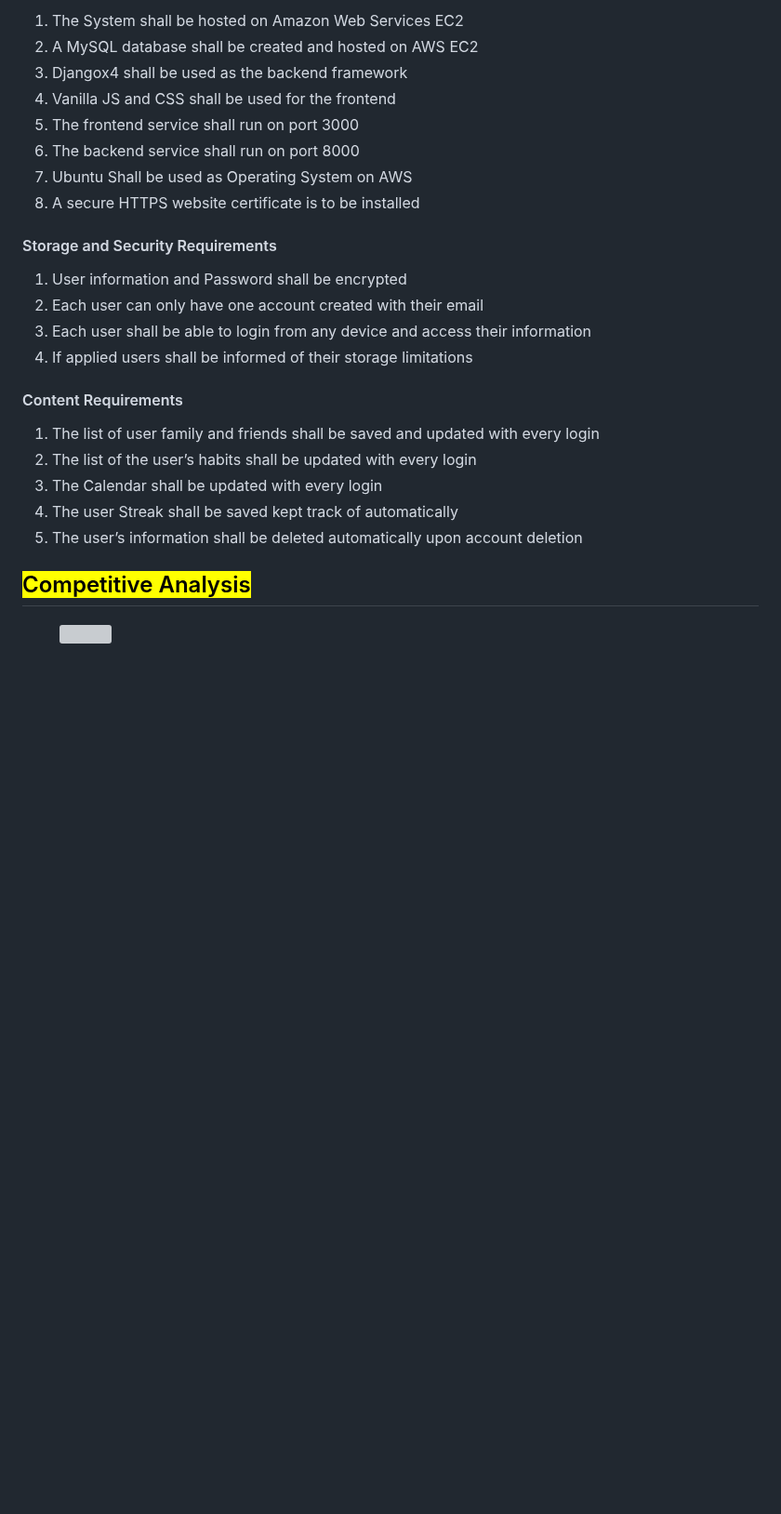
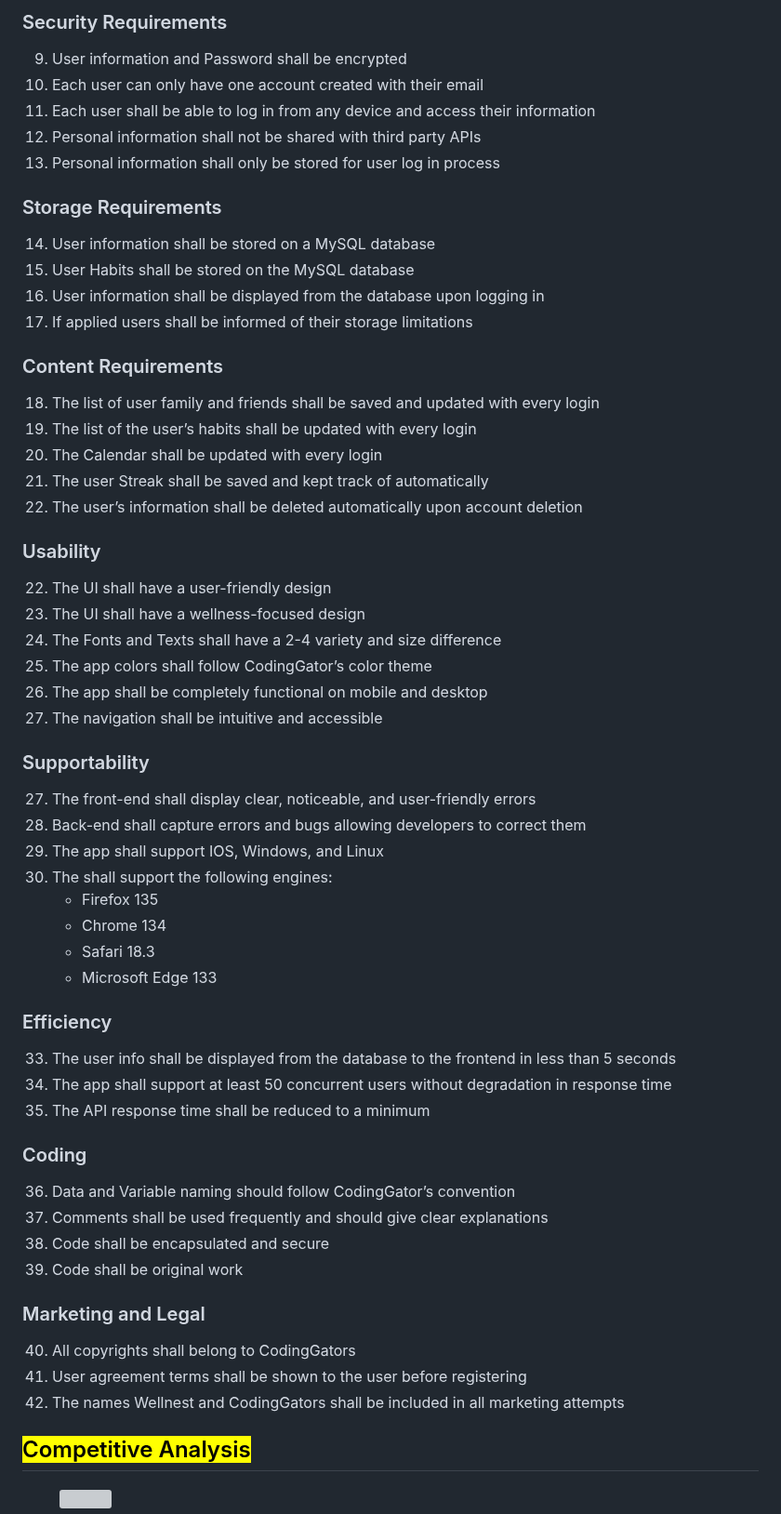
Before and after one commit to shiva-shivanibokka/Wellnest-Curated-Health-Web-App, a Markdown page: Milestones/M1/M1V2.md, the part around one of its changes. Shown at 93% size. GitHub-like rendering; blank space fills up the shorter version; grey boxes are pictures that could not be loaded.

```diff
--- a/Milestones/M1/M1V2.md
+++ b/Milestones/M1/M1V2.md
@@ -333,27 +385,58 @@ Leaderboards and Progress
 
-1. The System shall be hosted on Amazon Web Services EC2
-2. A MySQL database shall be created and hosted on AWS EC2
-3. Djangox4 shall be used as the backend framework
-4. Vanilla JS and CSS shall be used for the frontend
-5. The frontend service shall run on port 3000
-6. The backend service shall run on port 8000
-7. Ubuntu Shall be used as Operating System on AWS
-8. A secure HTTPS website certificate is to be installed
+### Security Requirements
+9. User information and Password shall be encrypted
+1. Each user can only have one account created with their email
+1. Each user shall be able to log in from any device and access their information
+1. Personal information shall not be shared with third party APIs
+1. Personal information shall only be stored for user log in process
 
-#### Storage and Security Requirements
+### Storage Requirements
+14. User information shall be stored on a MySQL database
+1. User Habits shall be stored on the MySQL database
+1. User information shall be displayed from the database upon logging in
+1. If applied users shall be informed of their storage limitations
 
-1. User information and Password shall be encrypted
-2. Each user can only have one account created with their email
-3. Each user shall be able to login from any device and access their information
-4. If applied users shall be informed of their storage limitations
+### Content Requirements
+18. The list of user family and friends shall be saved and updated with every login
+1. The list of the user’s habits shall be updated with every login
+1. The Calendar shall be updated with every login
+1. The user Streak shall be saved and kept track of automatically
+1. The user’s information shall be deleted automatically upon account deletion
 
-#### Content Requirements
+### Usability
+22. The UI shall have a user-friendly design
+1. The UI shall have a wellness-focused design
+1. The Fonts and Texts shall have a 2-4 variety and size difference
+1. The app colors shall follow CodingGator’s color theme
+1. The app shall be completely functional on mobile and desktop
+1. The navigation shall be intuitive and accessible
 
-1. The list of user family and friends shall be saved and updated with every login
-2. The list of the user’s habits shall be updated with every login
-3. The Calendar shall be updated with every login
-4. The user Streak shall be saved kept track of automatically
-5. The user’s information shall be deleted automatically upon account deletion
+### Supportability
+27. The front-end shall display clear, noticeable, and user-friendly errors
+1. Back-end shall capture errors and bugs allowing developers to correct them
+1. The app shall support IOS, Windows, and Linux
+1. The shall support the following engines:
+    - Firefox 135
+    - Chrome 134
+    - Safari 18.3
+    - Microsoft Edge 133
+
+### Efficiency
+33. The user info shall be displayed from the database to the frontend in less than 5 seconds
+1. The app shall support at least 50 concurrent users without degradation in response time
+1. The API response time shall be reduced to a minimum
+
+### Coding
+36. Data and Variable naming should follow CodingGator’s convention
+1. Comments shall be used frequently and should give clear explanations
+1. Code shall be encapsulated and secure
+1. Code shall be original work
+
+### Marketing and Legal
+40. All copyrights shall belong to CodingGators
+1. User agreement terms shall be shown to the user before registering
+1. The names Wellnest and CodingGators shall be included in all marketing attempts
+
 
 ## <mark style="color:blue;">Competitive Analysis</mark>
 
```
Also changed, not shown: other parts of Milestones/M1/M1V2.md (+115 -63 lines).
